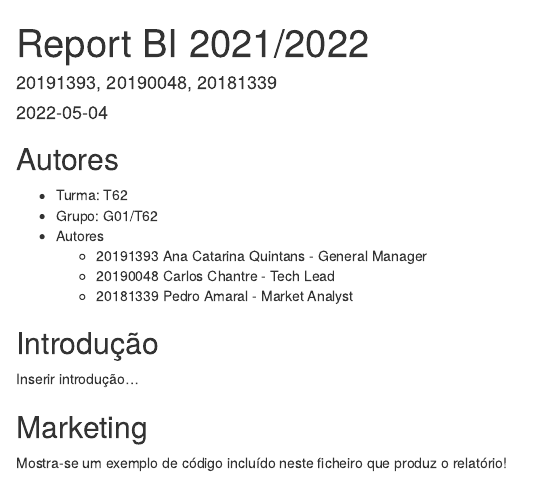
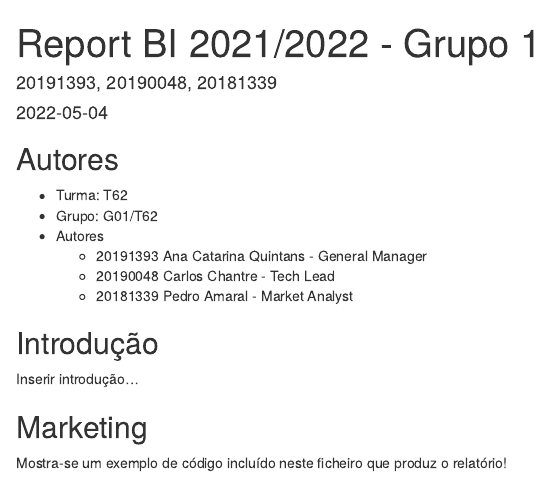
Before and after one commit to otto27/G01-T62-BI22_Main, an R Markdown document (g01_report.Rmd): the page in a window 1100 px wide, from its top. Rendered offline with R 4.5, knitr and Pandoc, with nearby package versions; drawn as R Markdown's standard HTML page in place of the format the file asks for.

Commit message:
Text change

```diff
--- a/g01_report.Rmd
+++ b/g01_report.Rmd
@@ -1,5 +1,5 @@
 ---
-title: "Report BI 2021/2022"
+title: "Report BI 2021/2022 - Grupo 1"
 date: "`r Sys.Date()`"
 author: 20191393, 20190048, 20181339
 output:
```
